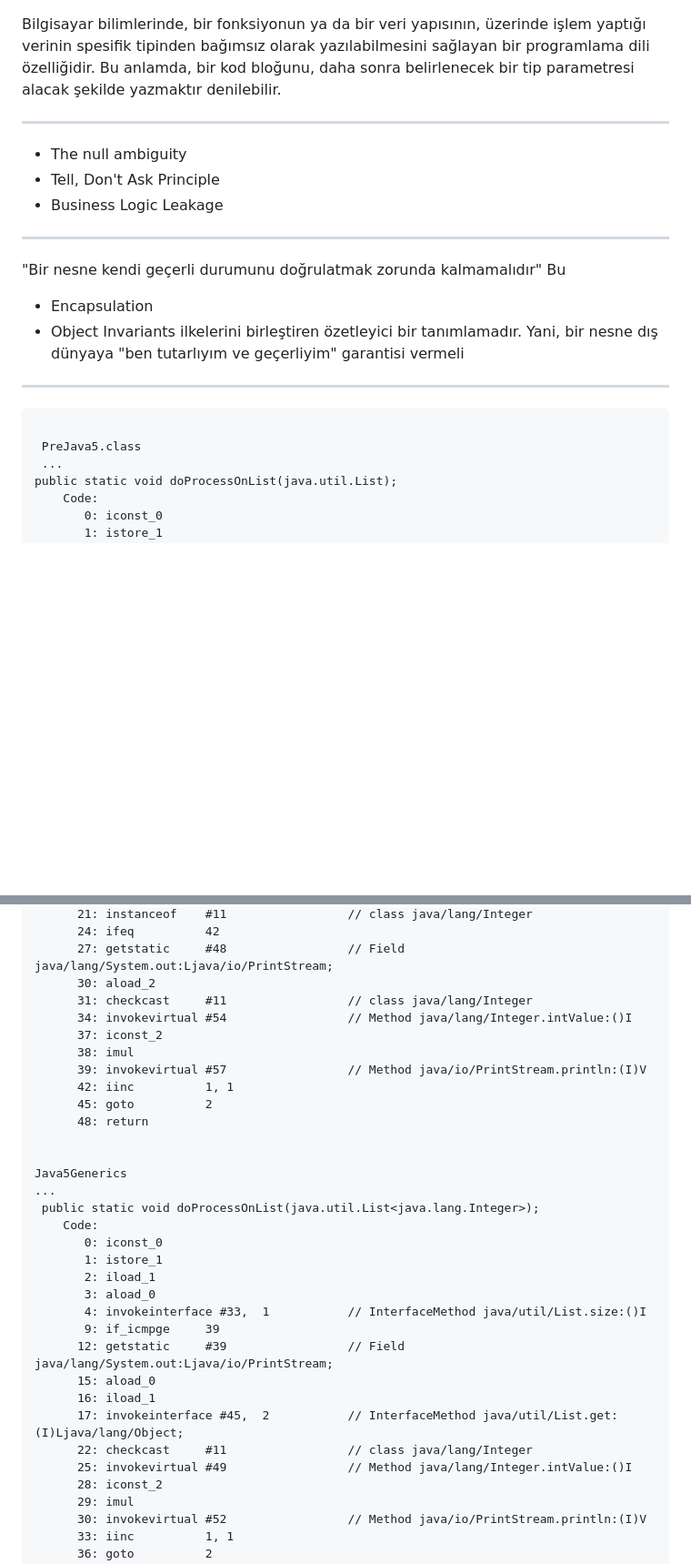
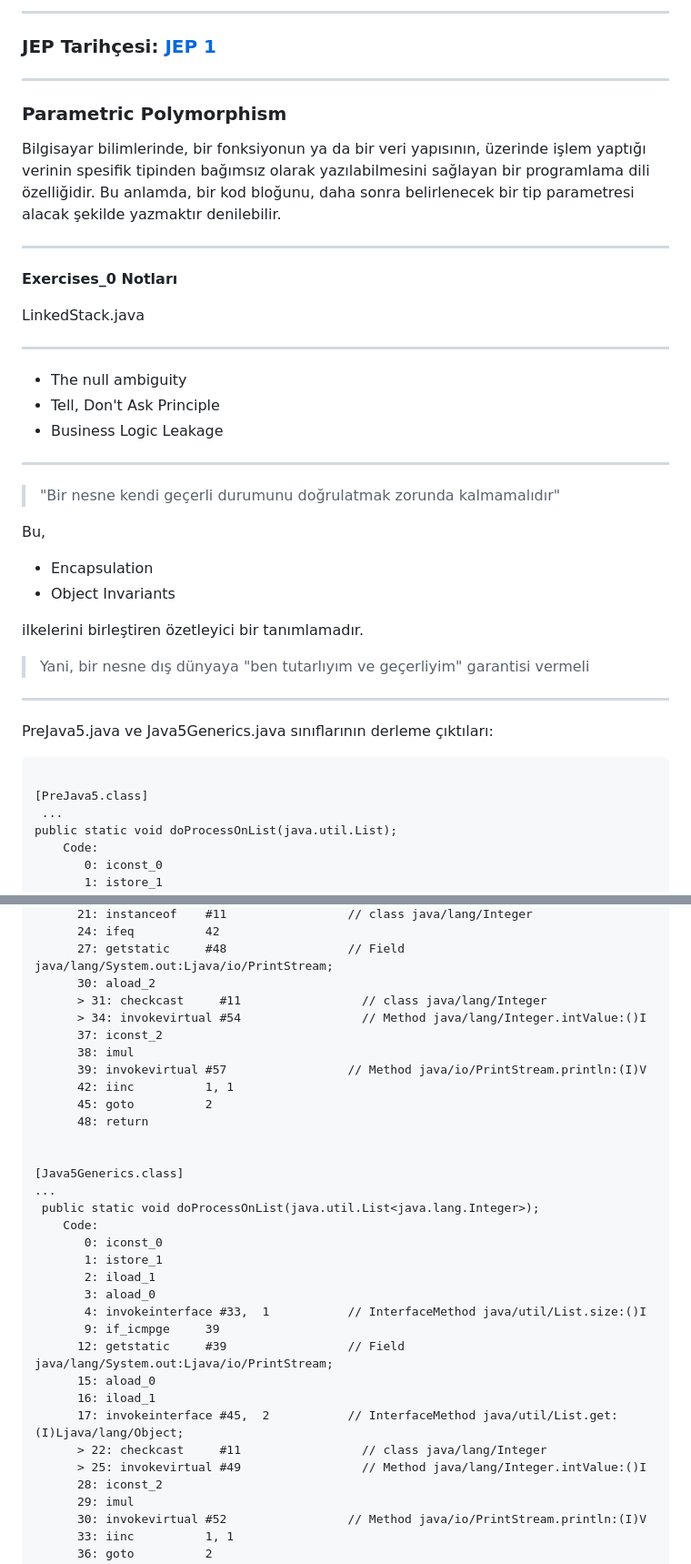
Before and after one commit to java-yzl3514/codes, a Markdown page: 012-Generics/docs/notes.md, 2 parts joined by grey strips. Shown: that part at 91% size. GitHub-like rendering; blank space fills up the shorter version.

Commit message:
chore: update notes.md file

````diff
--- a/012-Generics/docs/notes.md
+++ b/012-Generics/docs/notes.md
@@ -88,25 +95,41 @@ evrimindeki en önemli adımdır.Bu konuyu, bu anlamda tarihsel bağlamda anlama
+---
+### JEP Tarihçesi: [JEP 1](https://openjdk.org/jeps/1 "JEP 1")
+
+---
+
+
+### Parametric Polymorphism
    Bilgisayar bilimlerinde, bir fonksiyonun ya da bir veri yapısının, üzerinde işlem yaptığı verinin spesifik tipinden
    bağımsız olarak yazılabilmesini sağlayan bir programlama dili özelliğidir.
     Bu anlamda, bir kod bloğunu, daha sonra belirlenecek bir tip parametresi alacak şekilde yazmaktır denilebilir.
 
+---
+**Exercises_0 Notları**
 
+ LinkedStack.java
 
- ----------------------------------------------------------------
+---
   * The null ambiguity
   * Tell, Don't Ask Principle
   * Business Logic Leakage
--------------------------------------------------------------------------
- "Bir nesne kendi geçerli durumunu doğrulatmak zorunda kalmamalıdır"
-  Bu
+---
+ >"Bir nesne kendi geçerli durumunu doğrulatmak zorunda kalmamalıdır"
+
+  Bu,
    - Encapsulation
    - Object Invariants
+
    ilkelerini birleştiren özetleyici bir tanımlamadır.
-   Yani, bir nesne dış dünyaya "ben tutarlıyım ve geçerliyim" garantisi vermeli
 
----------------------------------------------------------------------
-```
+>Yani, bir nesne dış dünyaya "ben tutarlıyım ve geçerliyim" garantisi vermeli
 
- PreJava5.class
+---
+
+PreJava5.java ve Java5Generics.java sınıflarının derleme çıktıları:
+
+```terminaloutput
+
+[PreJava5.class]
  ...
 public static void doProcessOnList(java.util.List);
     Code:
@@ -125,8 +148,8 @@ public static void doProcessOnList(java.util.List);
       24: ifeq          42
       27: getstatic     #48                 // Field java/lang/System.out:Ljava/io/PrintStream;
       30: aload_2
-      31: checkcast     #11                 // class java/lang/Integer
-      34: invokevirtual #54                 // Method java/lang/Integer.intValue:()I
+      > 31: checkcast     #11                 // class java/lang/Integer
+      > 34: invokevirtual #54                 // Method java/lang/Integer.intValue:()I
       37: iconst_2
       38: imul
       39: invokevirtual #57                 // Method java/io/PrintStream.println:(I)V
@@ -135,7 +158,7 @@ public static void doProcessOnList(java.util.List);
       48: return
 
 
-Java5Generics
+[Java5Generics.class]
 ...
  public static void doProcessOnList(java.util.List<java.lang.Integer>);
     Code:
@@ -149,8 +172,8 @@ Java5Generics
       15: aload_0
       16: iload_1
       17: invokeinterface #45,  2           // InterfaceMethod java/util/List.get:(I)Ljava/lang/Object;
-      22: checkcast     #11                 // class java/lang/Integer
-      25: invokevirtual #49                 // Method java/lang/Integer.intValue:()I
+      > 22: checkcast     #11                 // class java/lang/Integer
+      > 25: invokevirtual #49                 // Method java/lang/Integer.intValue:()I
       28: iconst_2
       29: imul
       30: invokevirtual #52                 // Method java/io/PrintStream.println:(I)V
````
Also changed, not shown: other parts of 012-Generics/docs/notes.md (+93 -84 lines).
